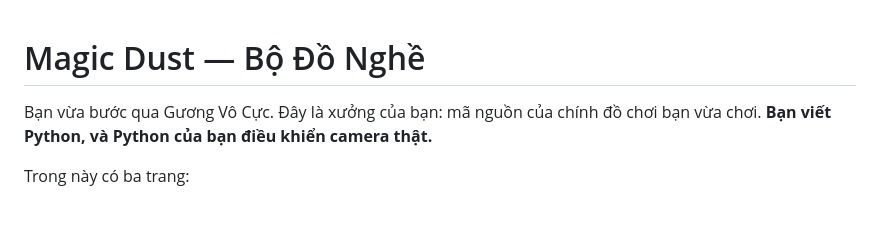
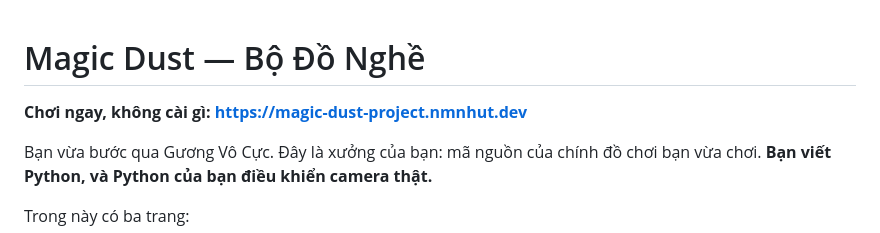
Before and after one commit to nmnhut-it/magic-dust-kit, a Markdown page: README.md, the part around the change. Drawn GitHub-style; blank space fills up the shorter version.

Commit message:
Dia chi that: magic-dust-project.nmnhut.dev
Co-Authored-By: Claude Opus 5 <noreply@anthropic.com>

```diff
--- a/README.md
+++ b/README.md
@@ -1,4 +1,6 @@
 # Magic Dust — Bộ Đồ Nghề
+
+**Chơi ngay, không cài gì: <https://magic-dust-project.nmnhut.dev>**
 
 Bạn vừa bước qua Gương Vô Cực. Đây là xưởng của bạn: mã nguồn của chính đồ chơi
 bạn vừa chơi. **Bạn viết Python, và Python của bạn điều khiển camera thật.**
```
